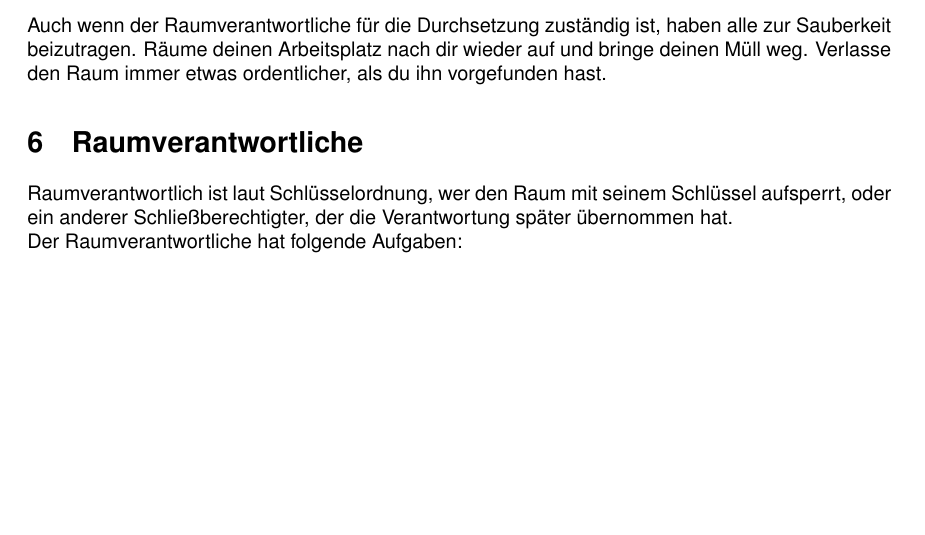
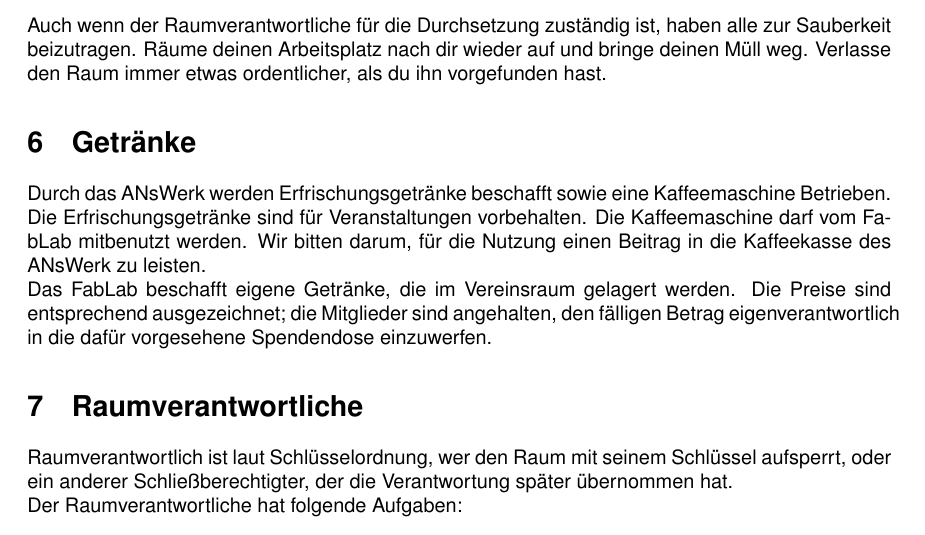
Before and after one commit to FabLab-Ansbach/documents, a LaTeX document (src/raumordnung.tex): part of page 2 of 3, cut so that both start at the same text, the shorter picture padded with empty space. Compiled offline with pdfLaTeX.

Commit message:
Getränke

```diff
--- a/src/raumordnung.tex
+++ b/src/raumordnung.tex
@@ -41,6 +41,10 @@
 \section{Sauberkeit}
 Auch wenn der Raumverantwortliche für die Durchsetzung zuständig ist, haben alle zur Sauberkeit beizutragen. Räume deinen Arbeitsplatz nach dir wieder auf und bringe deinen Müll weg. Verlasse den Raum immer etwas ordentlicher, als du ihn vorgefunden hast.
 
+\section{Getränke}
+Durch das ANsWerk werden Erfrischungsgetränke beschafft sowie eine Kaffeemaschine Betrieben. Die Erfrischungsgetränke sind für Veranstaltungen vorbehalten. Die Kaffeemaschine darf vom FabLab mitbenutzt werden. Wir bitten darum, für die Nutzung einen Beitrag in die Kaffeekasse des ANsWerk zu leisten.\\
+Das FabLab beschafft eigene Getränke, die im Vereinsraum gelagert werden. Die Preise sind entsprechend ausgezeichnet; die Mitglieder sind angehalten, den fälligen Betrag eigenverantwortlich in die dafür vorgesehene Spendendose einzuwerfen.
+
 \section{Raumverantwortliche}
 Raumverantwortlich ist laut Schlüsselordnung, wer den Raum mit seinem Schlüssel aufsperrt, oder ein anderer Schließberechtigter, der die Verantwortung später übernommen hat. \\
 Der Raumverantwortliche hat folgende Aufgaben:
```
Also changed, not shown: pdf/raumordnung.pdf, 1 other file.
